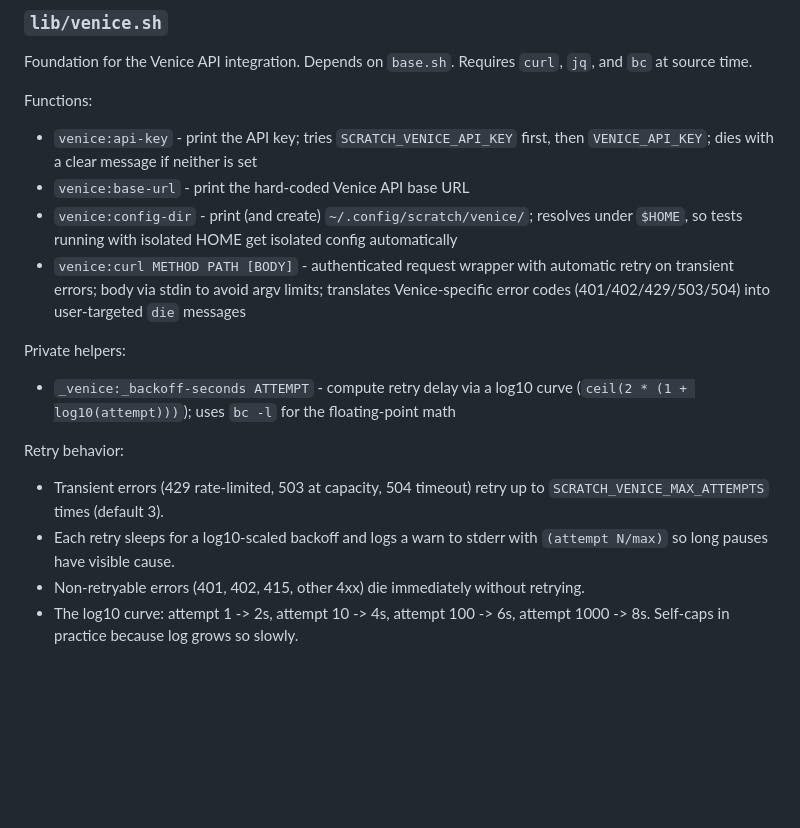
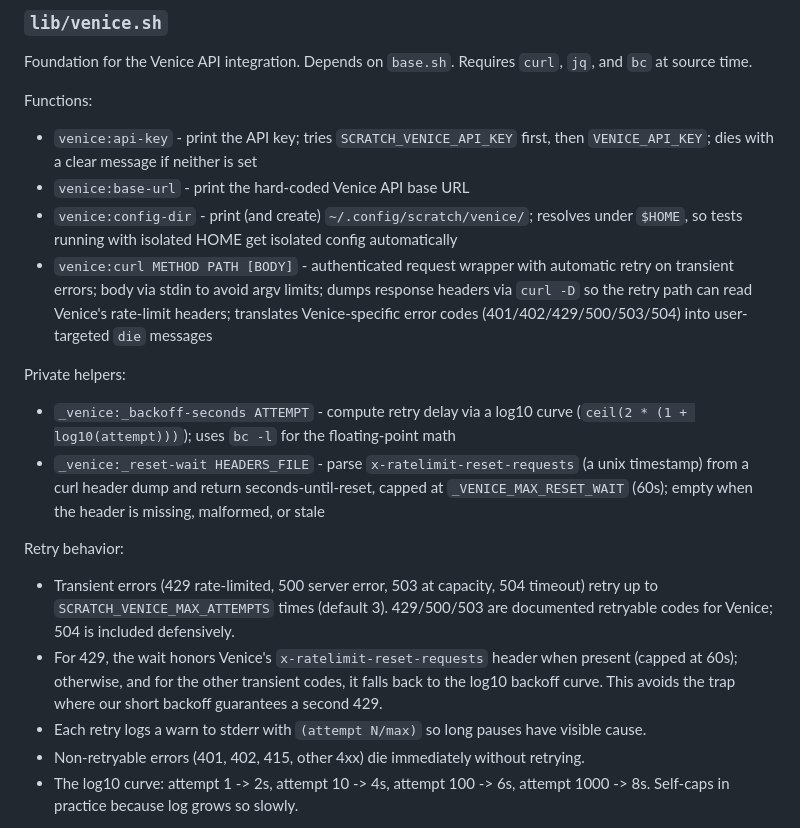
Before and after one commit to sysread/scratch, a Markdown page: docs/dev/components.md, the part around the change. Rendered like a GitHub page; blank space fills up the shorter version.

Commit message:
docs: venice retry behavior - reset header, 500 retryable

```diff
--- a/docs/dev/components.md
+++ b/docs/dev/components.md
@@ -121,14 +121,16 @@ Functions:
 - `venice:api-key` - print the API key; tries `SCRATCH_VENICE_API_KEY` first, then `VENICE_API_KEY`; dies with a clear message if neither is set
 - `venice:base-url` - print the hard-coded Venice API base URL
 - `venice:config-dir` - print (and create) `~/.config/scratch/venice/`; resolves under `$HOME`, so tests running with isolated HOME get isolated config automatically
-- `venice:curl METHOD PATH [BODY]` - authenticated request wrapper with automatic retry on transient errors; body via stdin to avoid argv limits; translates Venice-specific error codes (401/402/429/503/504) into user-targeted `die` messages
+- `venice:curl METHOD PATH [BODY]` - authenticated request wrapper with automatic retry on transient errors; body via stdin to avoid argv limits; dumps response headers via `curl -D` so the retry path can read Venice's rate-limit headers; translates Venice-specific error codes (401/402/429/500/503/504) into user-targeted `die` messages
 
 Private helpers:
 - `_venice:_backoff-seconds ATTEMPT` - compute retry delay via a log10 curve (`ceil(2 * (1 + log10(attempt)))`); uses `bc -l` for the floating-point math
+- `_venice:_reset-wait HEADERS_FILE` - parse `x-ratelimit-reset-requests` (a unix timestamp) from a curl header dump and return seconds-until-reset, capped at `_VENICE_MAX_RESET_WAIT` (60s); empty when the header is missing, malformed, or stale
 
 Retry behavior:
-- Transient errors (429 rate-limited, 503 at capacity, 504 timeout) retry up to `SCRATCH_VENICE_MAX_ATTEMPTS` times (default 3).
-- Each retry sleeps for a log10-scaled backoff and logs a warn to stderr with `(attempt N/max)` so long pauses have visible cause.
+- Transient errors (429 rate-limited, 500 server error, 503 at capacity, 504 timeout) retry up to `SCRATCH_VENICE_MAX_ATTEMPTS` times (default 3). 429/500/503 are documented retryable codes for Venice; 504 is included defensively.
+- For 429, the wait honors Venice's `x-ratelimit-reset-requests` header when present (capped at 60s); otherwise, and for the other transient codes, it falls back to the log10 backoff curve. This avoids the trap where our short backoff guarantees a second 429.
+- Each retry logs a warn to stderr with `(attempt N/max)` so long pauses have visible cause.
 - Non-retryable errors (401, 402, 415, other 4xx) die immediately without retrying.
 - The log10 curve: attempt 1 -> 2s, attempt 10 -> 4s, attempt 100 -> 6s, attempt 1000 -> 8s. Self-caps in practice because log grows so slowly.
 
```
